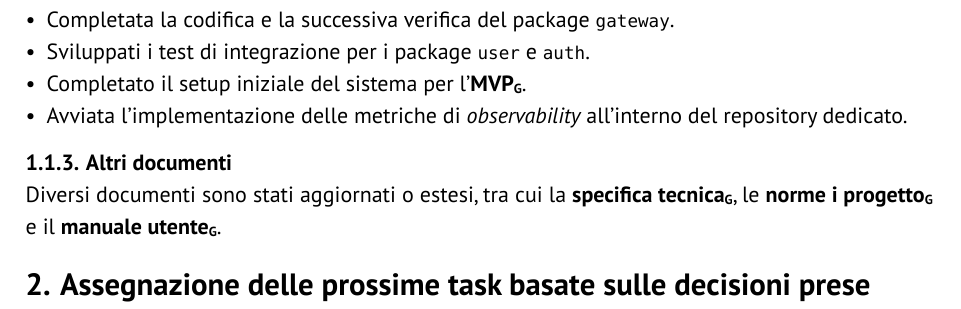
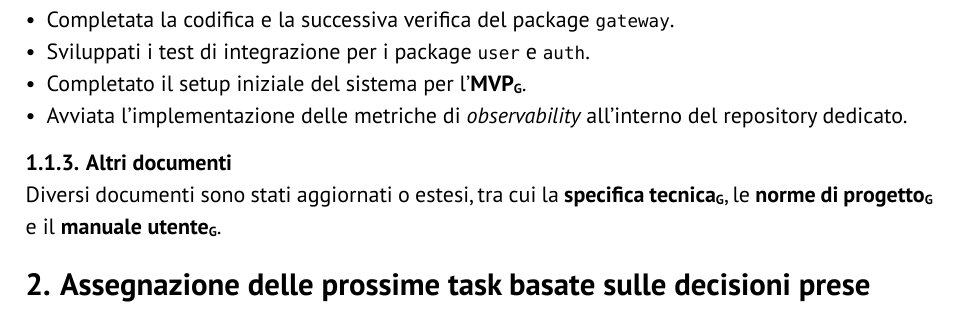
Before and after one commit to GlitchHub-Team/GlitchHub-Team.github.io, a Typst document (src/PB/VerbaliInterni/2026-04-08.typ): part of page 3 of 6, cut so that both start at the same text. Compiled offline with Typst 0.15.

Commit message:
Update src/PB/VerbaliInterni/2026-04-08.typ
Co-authored-by: Elia Ernesto Stellin <eliaernesto.stellin@studenti.unipd.it>

```diff
--- a/src/PB/VerbaliInterni/2026-04-08.typ
+++ b/src/PB/VerbaliInterni/2026-04-08.typ
@@ -51,7 +51,7 @@ Il lavoro sul backend si è concentrato sul consolidamento e la verifica dei _pa
 - Avviata l'implementazione delle metriche di _observability_ all'interno del repository dedicato.
 
 === Altri documenti
-Diversi documenti sono stati aggiornati o estesi, tra cui la #gloss[specifica tecnica], le #gloss[norme i progetto] e il #gloss[manuale utente].
+Diversi documenti sono stati aggiornati o estesi, tra cui la #gloss[specifica tecnica], le #gloss[norme di progetto] e il #gloss[manuale utente].
 
 = Assegnazione delle prossime task basate sulle decisioni prese
 #table(
```
